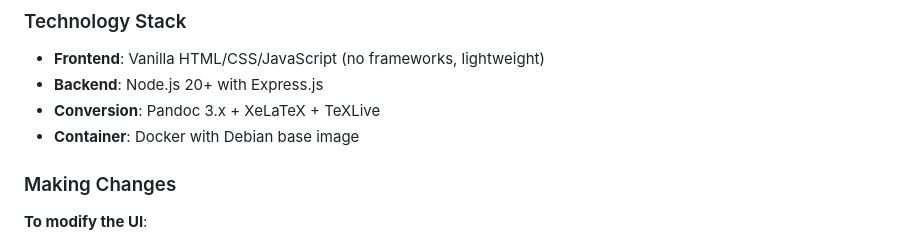
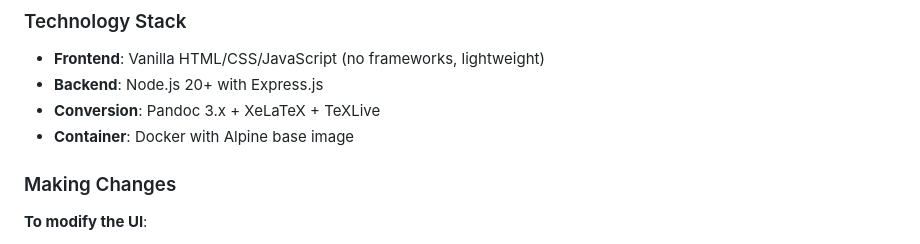
Before and after one commit to clayauld/pandoc-md2pdf-web, a Markdown page: README.md, the part around the change. Rendered like a GitHub page.

Commit message:
Change Docker base image from Debian to Alpine

```diff
--- a/README.md
+++ b/README.md
@@ -572,7 +572,7 @@ docker compose logs web | grep -i error
 - **Frontend**: Vanilla HTML/CSS/JavaScript (no frameworks, lightweight)
 - **Backend**: Node.js 20+ with Express.js
 - **Conversion**: Pandoc 3.x + XeLaTeX + TeXLive
-- **Container**: Docker with Debian base image
+- **Container**: Docker with Alpine base image
 
 ### Making Changes
 
```
